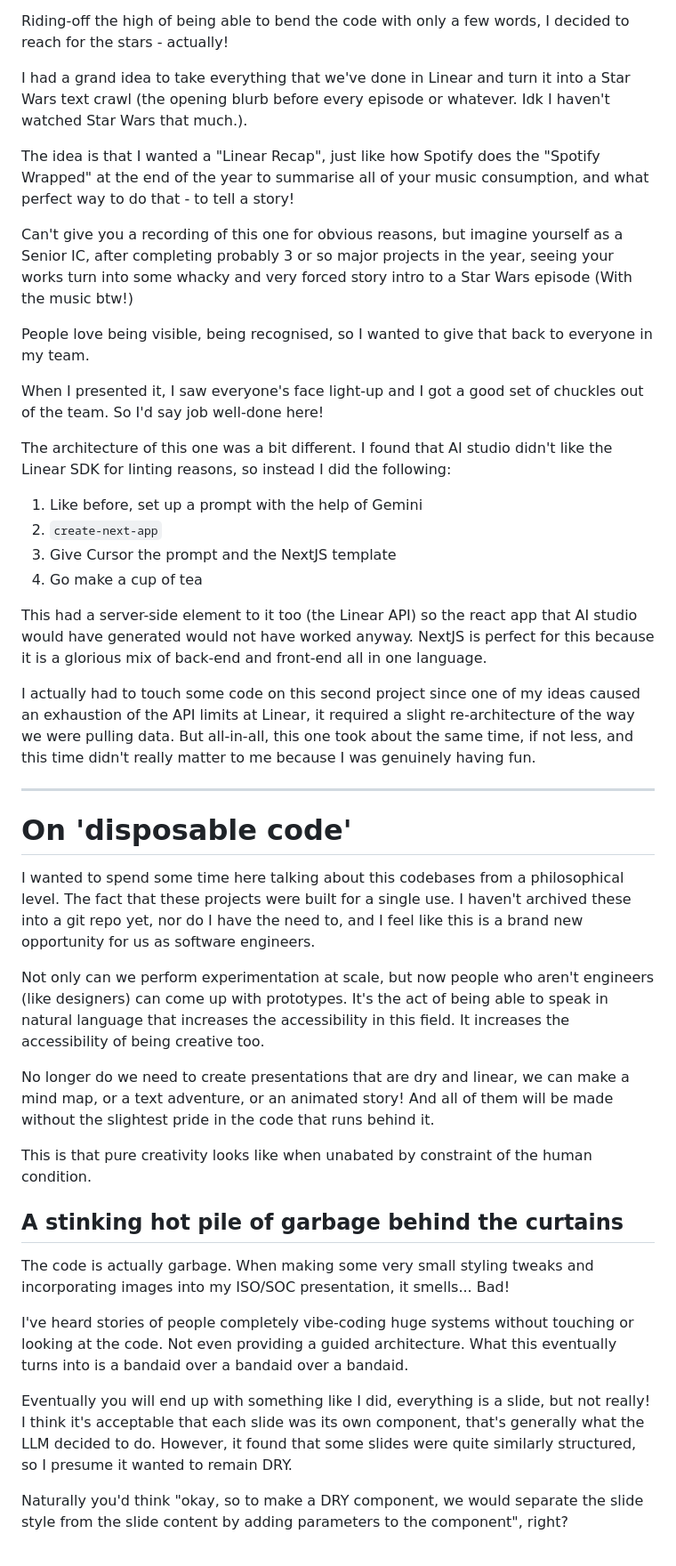
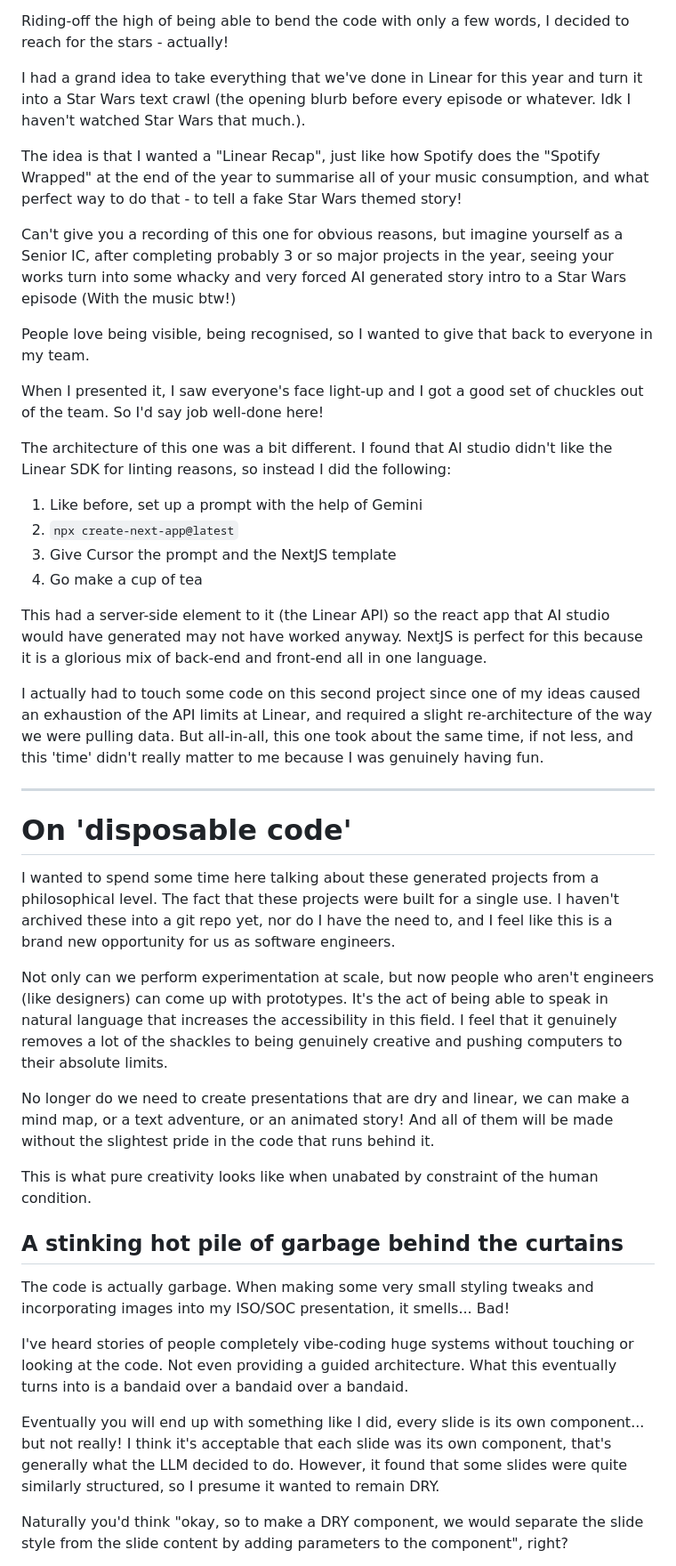
Before and after one commit to delta1513/deltadelta.dev, a Markdown page: blog/disposable_code.md, the part around one of its changes. Shown at 89% size. Drawn GitHub-style.

```diff
--- a/blog/disposable_code.md
+++ b/blog/disposable_code.md
@@ -51,11 +51,11 @@ This project was just the beginning tho. My next trick was even more insane...
 
 Riding-off the high of being able to bend the code with only a few words, I decided to reach for the stars - actually!
 
-I had a grand idea to take everything that we've done in Linear and turn it into a Star Wars text crawl (the opening blurb before every episode or whatever. Idk I haven't watched Star Wars that much.).
+I had a grand idea to take everything that we've done in Linear for this year and turn it into a Star Wars text crawl (the opening blurb before every episode or whatever. Idk I haven't watched Star Wars that much.).
 
-The idea is that I wanted a "Linear Recap", just like how Spotify does the "Spotify Wrapped" at the end of the year to summarise all of your music consumption, and what perfect way to do that - to tell a story!
+The idea is that I wanted a "Linear Recap", just like how Spotify does the "Spotify Wrapped" at the end of the year to summarise all of your music consumption, and what perfect way to do that - to tell a fake Star Wars themed story!
 
-Can't give you a recording of this one for obvious reasons, but imagine yourself as a Senior IC, after completing probably 3 or so major projects in the year, seeing your works turn into some whacky and very forced story intro to a Star Wars episode (With the music btw!)
+Can't give you a recording of this one for obvious reasons, but imagine yourself as a Senior IC, after completing probably 3 or so major projects in the year, seeing your works turn into some whacky and very forced AI generated story intro to a Star Wars episode (With the music btw!)
 
 People love being visible, being recognised, so I wanted to give that back to everyone in my team.
 
@@ -63,25 +63,25 @@ When I presented it, I saw everyone's face light-up and I got a good set of chuc
 
 The architecture of this one was a bit different. I found that AI studio didn't like the Linear SDK for linting reasons, so instead I did the following:
 1. Like before, set up a prompt with the help of Gemini
-2. `create-next-app`
+2. `npx create-next-app@latest`
 3. Give Cursor the prompt and the NextJS template
 4. Go make a cup of tea
 
-This had a server-side element to it too (the Linear API) so the react app that AI studio would have generated would not have worked anyway. NextJS is perfect for this because it is a glorious mix of back-end and front-end all in one language.
+This had a server-side element to it (the Linear API) so the react app that AI studio would have generated may not have worked anyway. NextJS is perfect for this because it is a glorious mix of back-end and front-end all in one language.
 
-I actually had to touch some code on this second project since one of my ideas caused an exhaustion of the API limits at Linear, it required a slight re-architecture of the way we were pulling data. But all-in-all, this one took about the same time, if not less, and this time didn't really matter to me because I was genuinely having fun.
+I actually had to touch some code on this second project since one of my ideas caused an exhaustion of the API limits at Linear, and required a slight re-architecture of the way we were pulling data. But all-in-all, this one took about the same time, if not less, and this 'time' didn't really matter to me because I was genuinely having fun.
 
 ---
 
 # On 'disposable code'
 
-I wanted to spend some time here talking about this codebases from a philosophical level. The fact that these projects were built for a single use. I haven't archived these into a git repo yet, nor do I have the need to, and I feel like this is a brand new opportunity for us as software engineers.
+I wanted to spend some time here talking about these generated projects from a philosophical level. The fact that these projects were built for a single use. I haven't archived these into a git repo yet, nor do I have the need to, and I feel like this is a brand new opportunity for us as software engineers.
 
-Not only can we perform experimentation at scale, but now people who aren't engineers (like designers) can come up with prototypes. It's the act of being able to speak in natural language that increases the accessibility in this field. It increases the accessibility of being creative too.
+Not only can we perform experimentation at scale, but now people who aren't engineers (like designers) can come up with prototypes. It's the act of being able to speak in natural language that increases the accessibility in this field. I feel that it genuinely removes a lot of the shackles to being genuinely creative and pushing computers to their absolute limits.
 
 No longer do we need to create presentations that are dry and linear, we can make a mind map, or a text adventure, or an animated story! And all of them will be made without the slightest pride in the code that runs behind it.
 
-This is that pure creativity looks like when unabated by constraint of the human condition.
+This is what pure creativity looks like when unabated by constraint of the human condition.
 
 ## A stinking hot pile of garbage behind the curtains
 
@@ -89,7 +89,7 @@ The code is actually garbage. When making some very small styling tweaks and inc
 
 I've heard stories of people completely vibe-coding huge systems without touching or looking at the code. Not even providing a guided architecture. What this eventually turns into is a bandaid over a bandaid over a bandaid.
 
-Eventually you will end up with something like I did, everything is a slide, but not really! I think it's acceptable that each slide was its own component, that's generally what the LLM decided to do. However, it found that some slides were quite similarly structured, so I presume it wanted to remain DRY.
+Eventually you will end up with something like I did, every slide is its own component... but not really! I think it's acceptable that each slide was its own component, that's generally what the LLM decided to do. However, it found that some slides were quite similarly structured, so I presume it wanted to remain DRY.
 
 Naturally you'd think "okay, so to make a DRY component, we would separate the slide style from the slide content by adding parameters to the component", right?
 
```
Also changed, not shown: other parts of blog/disposable_code.md (+20 -12 lines), blog/index.md (+2 -0 lines), media/iso-soc-prezzo.gif (added), 2 other files.
